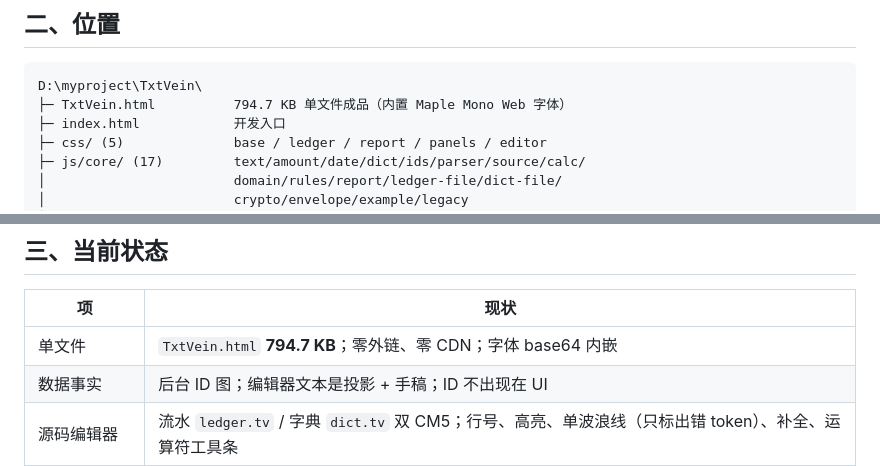
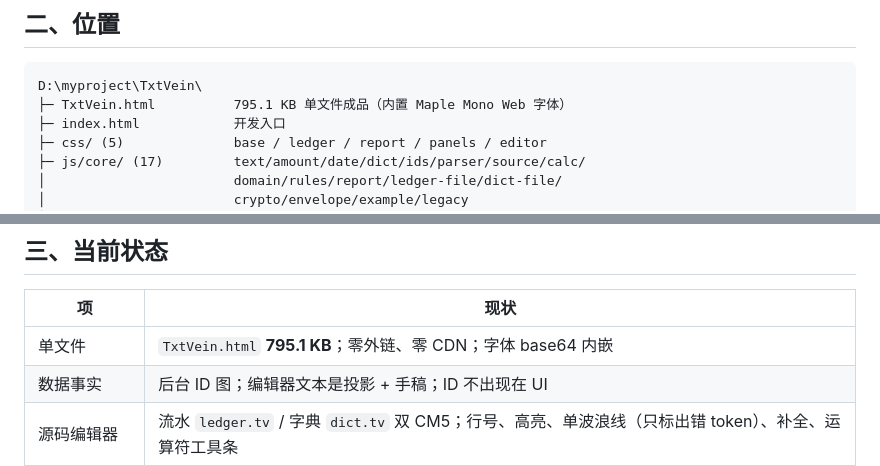
Before and after one commit to jefely/TxtVein, a Markdown page: STATUS.md, 2 parts joined by grey strips. GitHub-like rendering.

````diff
--- a/STATUS.md
+++ b/STATUS.md
@@ -22,7 +22,7 @@
 
 ```text
 D:\myproject\TxtVein\
-├─ TxtVein.html          794.7 KB 单文件成品（内置 Maple Mono Web 字体）
+├─ TxtVein.html          795.1 KB 单文件成品（内置 Maple Mono Web 字体）
 ├─ index.html            开发入口
 ├─ css/ (5)              base / ledger / report / panels / editor
 ├─ js/core/ (17)         text/amount/date/dict/ids/parser/source/calc/
@@ -45,7 +45,7 @@ D:\myproject\TxtVein\
 
 | 项 | 现状 |
 |---|---|
-| 单文件 | `TxtVein.html` **794.7 KB**；零外链、零 CDN；字体 base64 内嵌 |
+| 单文件 | `TxtVein.html` **795.1 KB**；零外链、零 CDN；字体 base64 内嵌 |
 | 数据事实 | 后台 ID 图；编辑器文本是投影 + 手稿；ID 不出现在 UI |
 | 源码编辑器 | 流水 `ledger.tv` / 字典 `dict.tv` 双 CM5；行号、高亮、单波浪线（只标出错 token）、补全、运算符工具条 |
 | 相对日期 | `-1` 自动补昨天日期，并按日期插入到昨天位置；`0/-2/+1` 同理 |
````
Also changed, not shown: NEXT.md (+1 -1 lines), README.md (+1 -0 lines), docs/screens/04-mobile.png, 4 other files.
